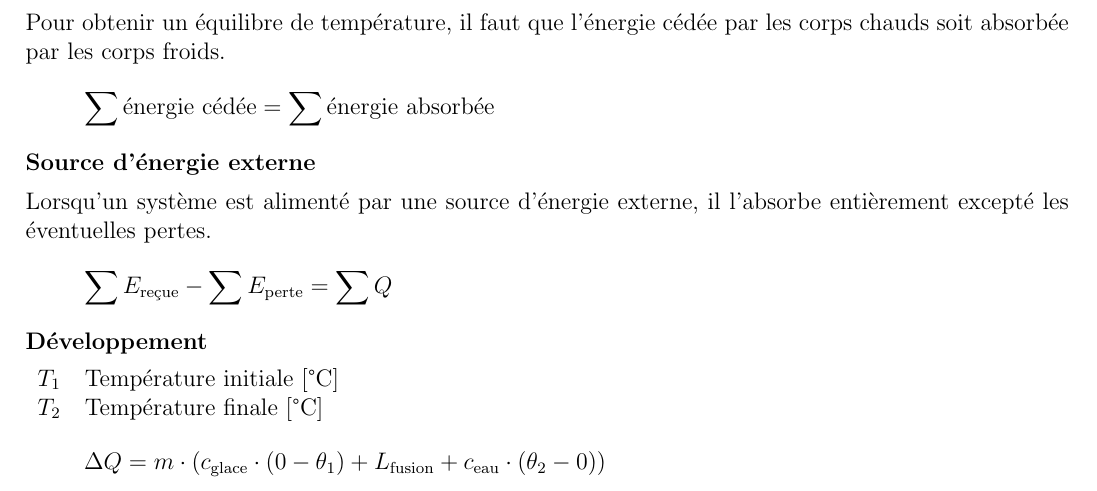
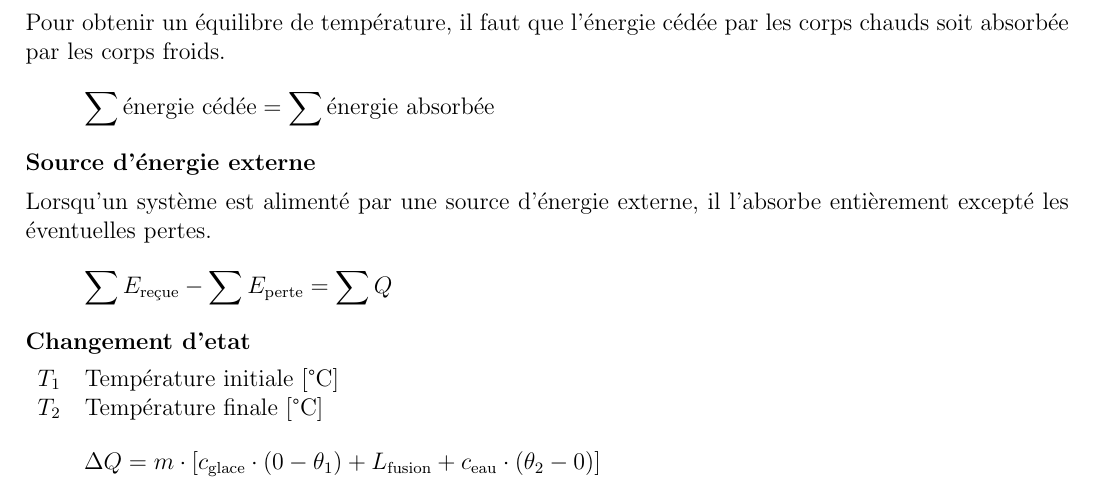
Before and after one commit to ltouroumov/formulaires-cpnv, a LaTeX document (Physique/Formulaire.tex): part of page 15 of 16, cut so that both start at the same text. Compiled offline with pdfLaTeX.

Commit message:
Changements d'etat

```diff
--- a/Physique/Formulaire.tex
+++ b/Physique/Formulaire.tex
@@ -839,13 +839,13 @@ Pour obtenir un équilibre de température, il faut que l'énergie cédée par l
 Lorsqu'un système est alimenté par une source d'énergie externe, il l'absorbe entièrement excepté les éventuelles pertes.
 \[\sum E_\text{reçue} - \sum E_\text{perte} = \sum Q\]
 
-\frametitle{Développement}
+\frametitle{Changement d'etat}
 \begin{vardef}
 	\item{$T_1$}{Température initiale [°C]}
 	\item{$T_2$}{Température finale [°C]}
 \end{vardef}
 \begin{align*}
-	\Delta Q &= m \cdot (c_\text{glace} \cdot (0-\theta_1) + L_\text{fusion} + c_\text{eau} \cdot (\theta_2 - 0))
+	\Delta Q &= m \cdot [c_\text{glace} \cdot (0-\theta_1) + L_\text{fusion} + c_\text{eau} \cdot (\theta_2 - 0)]
 \end{align*}
 
 \newpage
```
Also changed, not shown: Physique/Formulaire.pdf.
